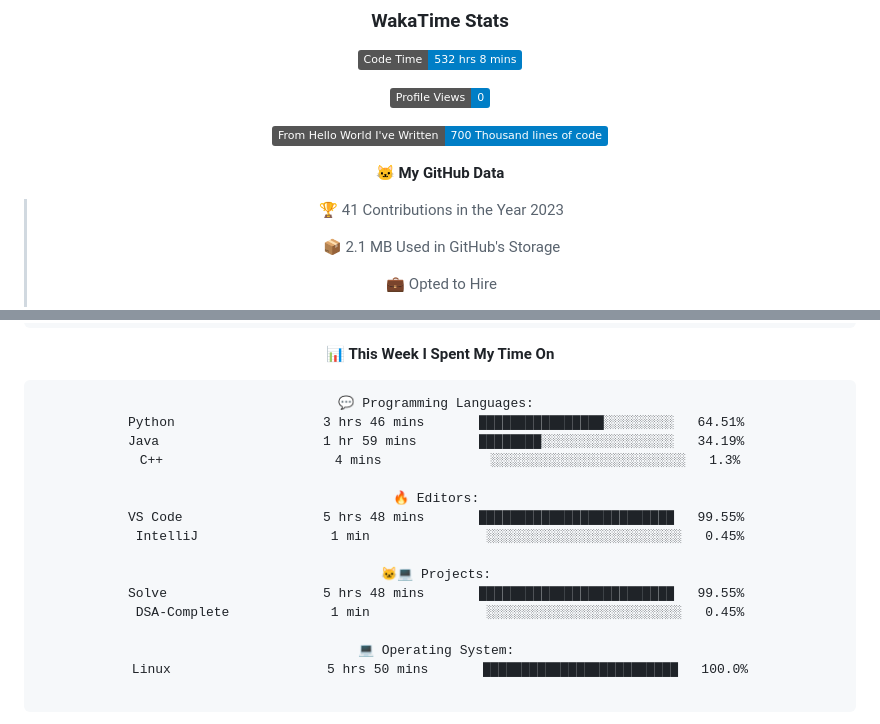
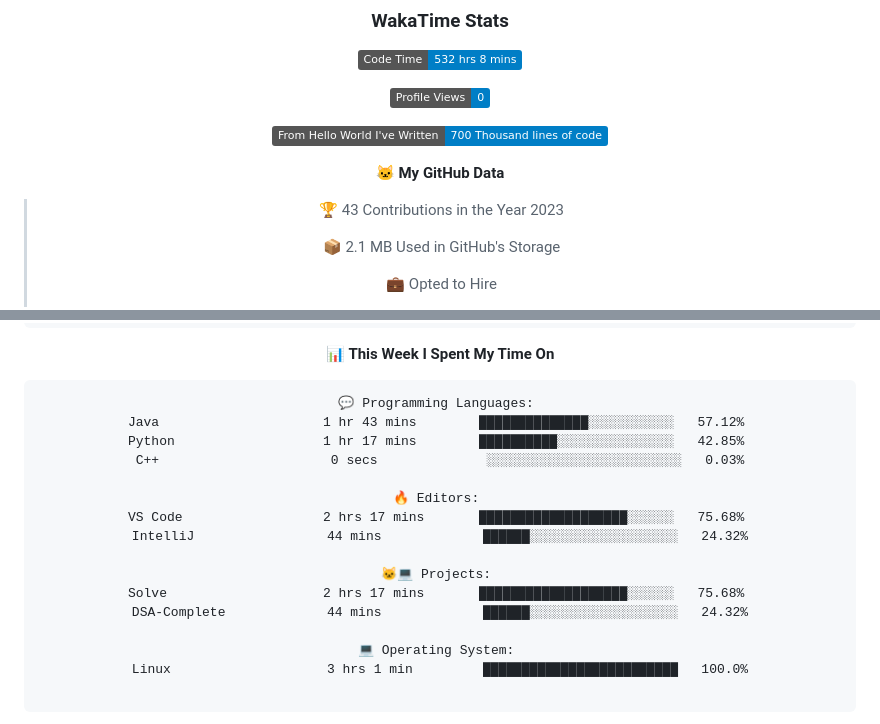
Before and after one commit to indrapaul824/indrapaul824, a Markdown page: README.md, 2 parts joined by grey strips. Rendered like a GitHub page; folded sections open; badges without logos.

Commit message:
Updated with Dev Metrics

````diff
--- a/README.md
+++ b/README.md
@@ -157,7 +157,7 @@ Domain | Technology/Tool
 
 **🐱 My GitHub Data**
 
-> 🏆 41 Contributions in the Year 2023
+> 🏆 43 Contributions in the Year 2023
  >
 > 📦 2.1 MB Used in GitHub's Storage
  >
@@ -182,20 +182,20 @@ Domain | Technology/Tool
 
 ```text
 💬 Programming Languages:
-Python                   3 hrs 46 mins       ████████████████░░░░░░░░░   64.51%
-Java                     1 hr 59 mins        ████████░░░░░░░░░░░░░░░░░   34.19%
-C++                      4 mins              ░░░░░░░░░░░░░░░░░░░░░░░░░   1.3%
+Java                     1 hr 43 mins        ██████████████░░░░░░░░░░░   57.12%
+Python                   1 hr 17 mins        ██████████░░░░░░░░░░░░░░░   42.85%
+C++                      0 secs              ░░░░░░░░░░░░░░░░░░░░░░░░░   0.03%
 
 🔥 Editors:
-VS Code                  5 hrs 48 mins       █████████████████████████   99.55%
-IntelliJ                 1 min               ░░░░░░░░░░░░░░░░░░░░░░░░░   0.45%
+VS Code                  2 hrs 17 mins       ███████████████████░░░░░░   75.68%
+IntelliJ                 44 mins             ██████░░░░░░░░░░░░░░░░░░░   24.32%
 
 🐱‍💻 Projects:
-Solve                    5 hrs 48 mins       █████████████████████████   99.55%
-DSA-Complete             1 min               ░░░░░░░░░░░░░░░░░░░░░░░░░   0.45%
+Solve                    2 hrs 17 mins       ███████████████████░░░░░░   75.68%
+DSA-Complete             44 mins             ██████░░░░░░░░░░░░░░░░░░░   24.32%
 
 💻 Operating System:
-Linux                    5 hrs 50 mins       █████████████████████████   100.0%
+Linux                    3 hrs 1 min         █████████████████████████   100.0%
 
 ```
 
````
Also changed, not shown: other parts of README.md (+5 -5 lines).
